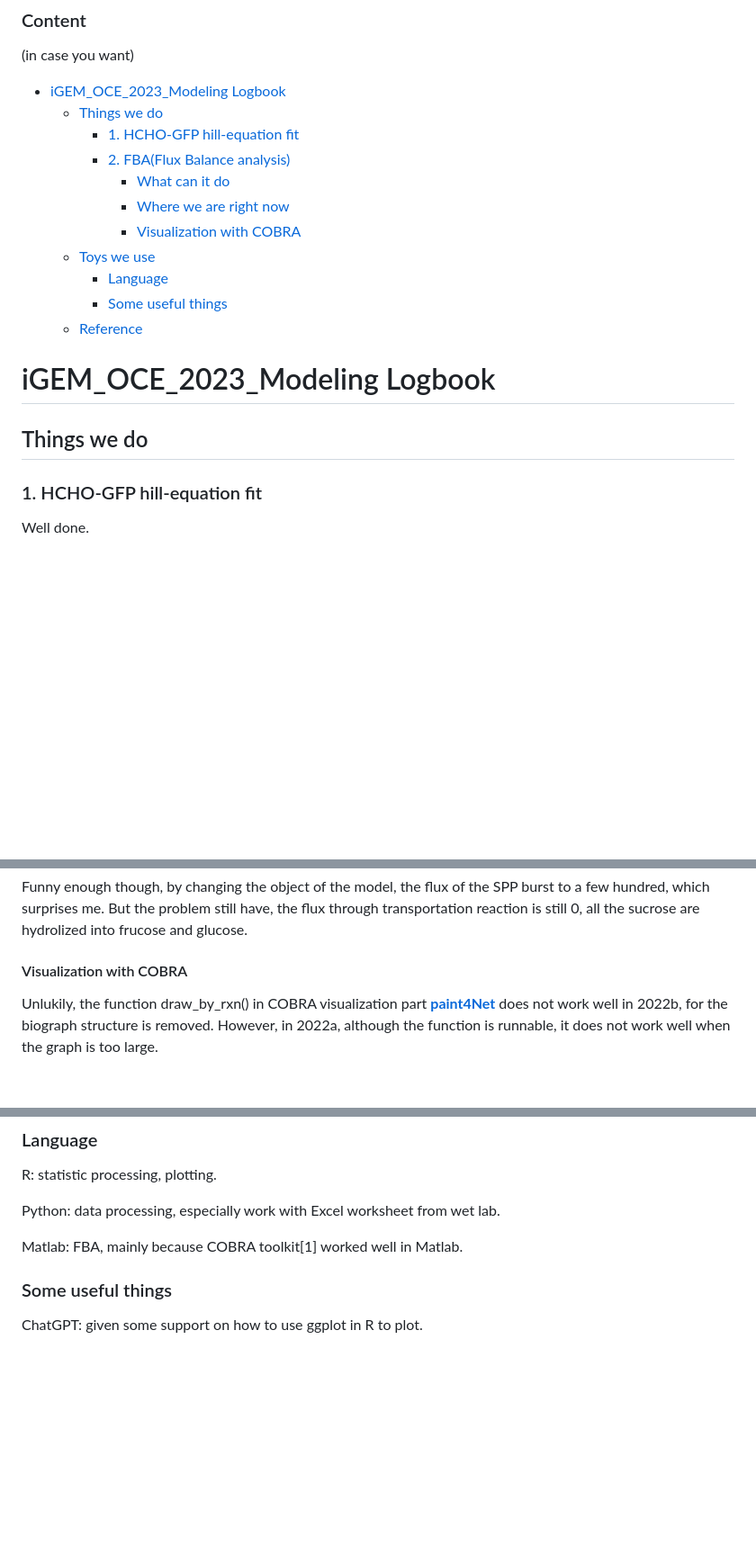
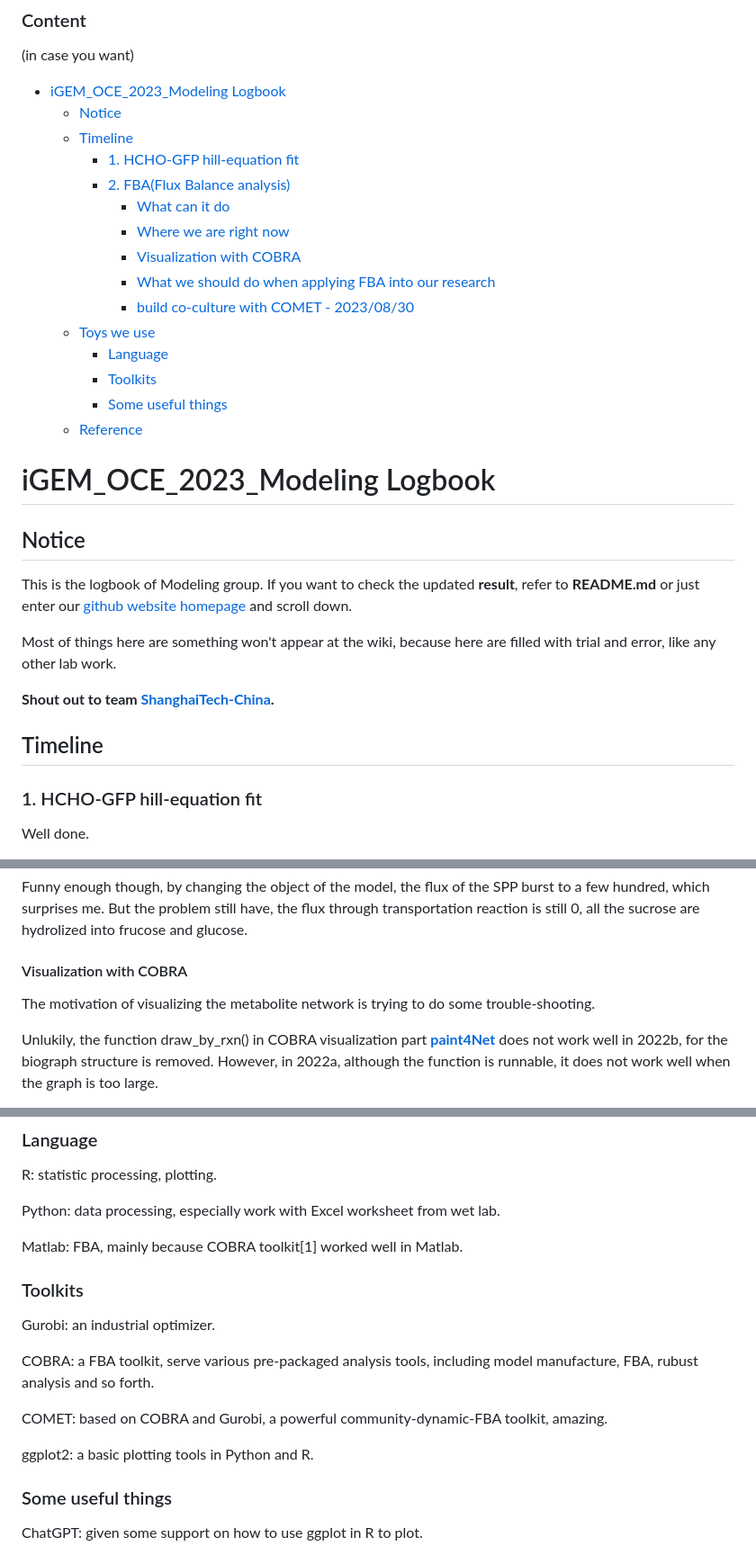
Before and after one commit to etherealgemini/OCE_iGEM_Modeling, a Markdown page: Logbook/WHERE_WE_ARE.md, 3 parts joined by grey strips. Shown: that part at 90% size. Drawn GitHub-style; blank space fills up the shorter version.

Commit message:
Logbook: COMETs discovery update

```diff
--- a/Logbook/WHERE_WE_ARE.md
+++ b/Logbook/WHERE_WE_ARE.md
@@ -1,20 +1,32 @@
 ### Content
 (in case you want)
 - [iGEM\_OCE\_2023\_Modeling Logbook](#igem_oce_2023_modeling-logbook)
-  - [Things we do](#things-we-do)
+  - [Notice](#notice)
+  - [Timeline](#timeline)
     - [1. HCHO-GFP hill-equation fit](#1-hcho-gfp-hill-equation-fit)
     - [2. FBA(Flux Balance analysis)](#2-fbaflux-balance-analysis)
       - [What can it do](#what-can-it-do)
       - [Where we are right now](#where-we-are-right-now)
       - [Visualization with COBRA](#visualization-with-cobra)
+      - [What we should do when applying FBA into our research](#what-we-should-do-when-applying-fba-into-our-research)
+      - [build co-culture with COMET - 2023/08/30](#build-co-culture-with-comet---20230830)
   - [Toys we use](#toys-we-use)
     - [Language](#language)
+    - [Toolkits](#toolkits)
     - [Some useful things](#some-useful-things)
   - [Reference](#reference)
 
 # iGEM_OCE_2023_Modeling Logbook
 
-## Things we do
+## Notice
+
+This is the logbook of Modeling group. If you want to check the updated **result**, refer to **README.md** or just enter our [github website homepage](https://github.com/etherealgemini/OCE_iGEM_Modeling) and scroll down.
+
+Most of things here are something won't appear at the wiki, because here are filled with trial and error, like any other lab work.
+
+**Shout out to team [ShanghaiTech-China](https://2022.igem.wiki/shanghaitech-china/model#1).**
+
+## Timeline
 
 ### 1. HCHO-GFP hill-equation fit
 
@@ -61,6 +73,8 @@ Funny enough though, by changing the object of the model, the flux of the SPP bu
 
 #### Visualization with COBRA
 
+The motivation of visualizing the metabolite network is trying to do some trouble-shooting.
+
 Unlukily, the function draw_by_rxn() in COBRA visualization part [**paint4Net**](https://github.com/opencobra/COBRA.tutorials/tree/d2c66d011568ab6926f23957fbd628a614796e54/visualization/paint4Net) does not work well in 2022b, for the biograph structure is removed. However, in 2022a, although the function is runnable, it does not work well when the graph is too large.
 
 So we made some modification on the draw_by_rxn, switched the structure from *biograph* to *digraph(directioned graph)* and all related function called by the 'draw_by_rxn()'. Here is the result.
@@ -81,6 +126,16 @@ Python: data processing, especially work with Excel worksheet from wet lab.
 
 Matlab: FBA, mainly because COBRA toolkit\[1\] worked well in Matlab.
 
+### Toolkits
+
+Gurobi: an industrial optimizer.
+
+COBRA: a FBA toolkit, serve various pre-packaged analysis tools, including model manufacture, FBA, rubust analysis and so forth.
+
+COMET: based on COBRA and Gurobi, a powerful community-dynamic-FBA toolkit, amazing.
+
+ggplot2: a basic plotting tools in Python and R.
+
 ### Some useful things
 
 ChatGPT: given some support on how to use ggplot in R to plot.
```
Also changed, not shown: other parts of Logbook/WHERE_WE_ARE.md (+32 -1 lines), Logbook/image-1.png (added), Logbook/image-2.png (added), 2 other files.
